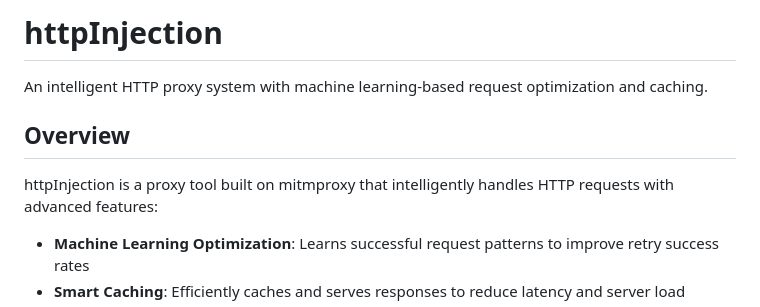
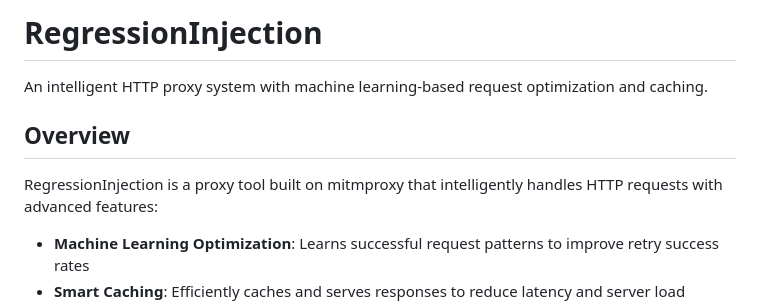
Before and after one commit to allthenamesweretaken86/RegressionInjection, a Markdown page: README.md, the part around the change. Drawn GitHub-style.

```diff
--- a/README.md
+++ b/README.md
@@ -1,10 +1,10 @@
-# httpInjection
+# RegressionInjection
 
 An intelligent HTTP proxy system with machine learning-based request optimization and caching.
 
 ## Overview
 
-httpInjection is a proxy tool built on mitmproxy that intelligently handles HTTP requests with advanced features:
+RegressionInjection is a proxy tool built on mitmproxy that intelligently handles HTTP requests with advanced features:
 
 - **Machine Learning Optimization**: Learns successful request patterns to improve retry success rates
 - **Smart Caching**: Efficiently caches and serves responses to reduce latency and server load
```
